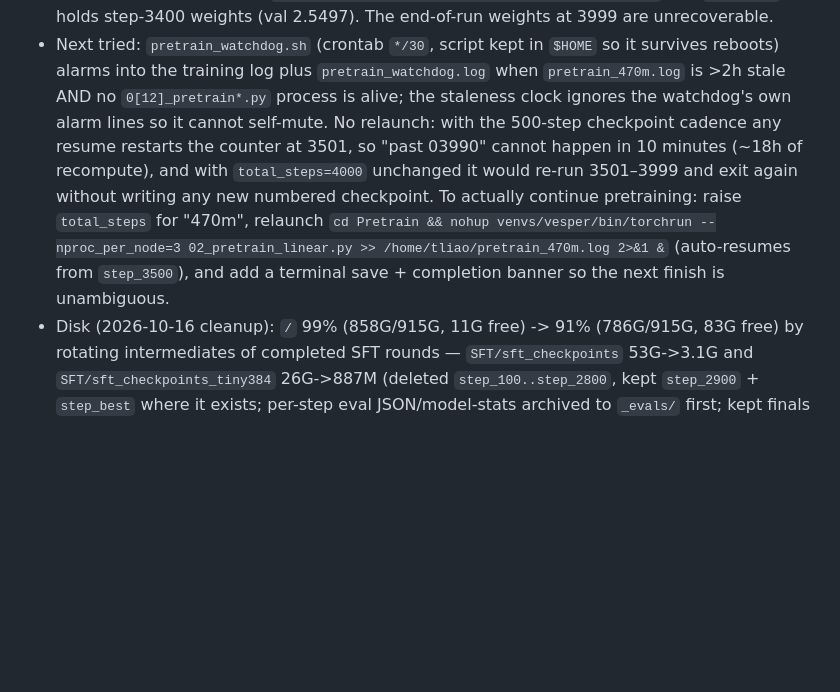
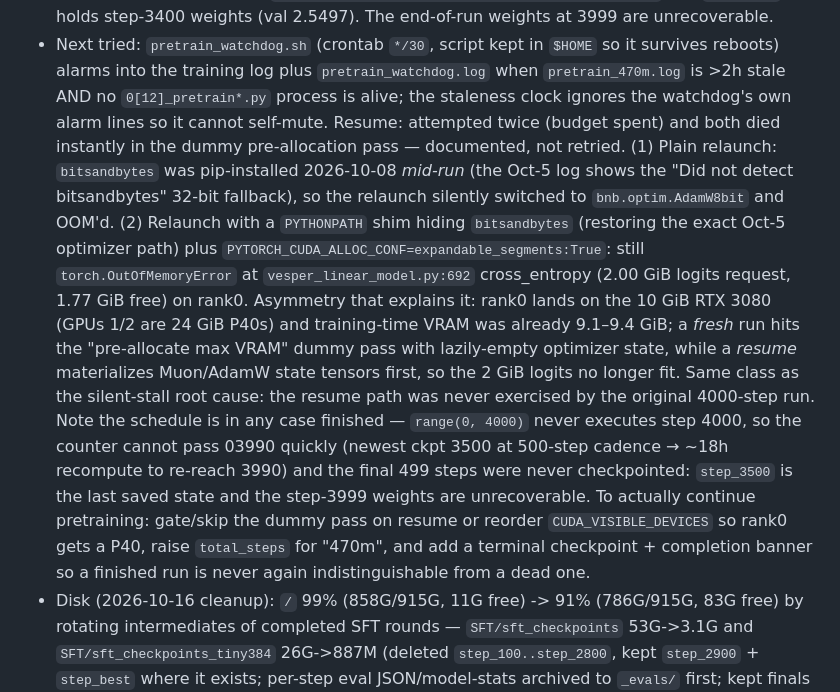
Before and after one commit to datacrystals/VesperLM, a Markdown page: lab/FAILURES.md, the part around the change. GitHub-like rendering; blank space fills up the shorter version.

Commit message:
doc: record pretrain-470m resume attempts (2x OOM on rank0 10GB card) in postmortem

```diff
--- a/lab/FAILURES.md
+++ b/lab/FAILURES.md
@@ -52,16 +52,30 @@ a lucky pass.
   so it survives reboots) alarms into the training log plus
   `pretrain_watchdog.log` when `pretrain_470m.log` is >2h stale AND no
   `0[12]_pretrain*.py` process is alive; the staleness clock ignores the
-  watchdog's own alarm lines so it cannot self-mute. No relaunch: with the
-  500-step checkpoint cadence any resume restarts the counter at 3501, so
-  "past 03990" cannot happen in 10 minutes (~18h of recompute), and with
-  `total_steps=4000` unchanged it would re-run 3501–3999 and exit again
-  without writing any new numbered checkpoint. To actually continue
-  pretraining: raise `total_steps` for "470m", relaunch
-  `cd Pretrain && nohup venvs/vesper/bin/torchrun --nproc_per_node=3
-  02_pretrain_linear.py >> /home/tliao/pretrain_470m.log 2>&1 &` (auto-resumes
-  from `step_3500`), and add a terminal save + completion banner so the next
-  finish is unambiguous.
+  watchdog's own alarm lines so it cannot self-mute. Resume: attempted twice
+  (budget spent) and both died instantly in the dummy pre-allocation pass —
+  documented, not retried. (1) Plain relaunch: `bitsandbytes` was pip-installed
+  2026-10-08 *mid-run* (the Oct-5 log shows the "Did not detect bitsandbytes"
+  32-bit fallback), so the relaunch silently switched to `bnb.optim.AdamW8bit`
+  and OOM'd. (2) Relaunch with a `PYTHONPATH` shim hiding `bitsandbytes`
+  (restoring the exact Oct-5 optimizer path) plus
+  `PYTORCH_CUDA_ALLOC_CONF=expandable_segments:True`: still
+  `torch.OutOfMemoryError` at `vesper_linear_model.py:692` cross_entropy
+  (2.00 GiB logits request, 1.77 GiB free) on rank0. Asymmetry that explains
+  it: rank0 lands on the 10 GiB RTX 3080 (GPUs 1/2 are 24 GiB P40s) and
+  training-time VRAM was already 9.1–9.4 GiB; a *fresh* run hits the
+  "pre-allocate max VRAM" dummy pass with lazily-empty optimizer state, while
+  a *resume* materializes Muon/AdamW state tensors first, so the 2 GiB logits
+  no longer fit. Same class as the silent-stall root cause: the resume path
+  was never exercised by the original 4000-step run. Note the schedule is in
+  any case finished — `range(0, 4000)` never executes step 4000, so the
+  counter cannot pass 03990 quickly (newest ckpt 3500 at 500-step cadence →
+  ~18h recompute to re-reach 3990) and the final 499 steps were never
+  checkpointed: `step_3500` is the last saved state and the step-3999 weights
+  are unrecoverable. To actually continue pretraining: gate/skip the dummy
+  pass on resume or reorder `CUDA_VISIBLE_DEVICES` so rank0 gets a P40, raise
+  `total_steps` for "470m", and add a terminal checkpoint + completion banner
+  so a finished run is never again indistinguishable from a dead one.
 - Disk (2026-10-16 cleanup): `/` 99% (858G/915G, 11G free) -> 91% (786G/915G,
   83G free) by rotating intermediates of completed SFT rounds —
   `SFT/sft_checkpoints` 53G->3.1G and `SFT/sft_checkpoints_tiny384` 26G->887M
```
